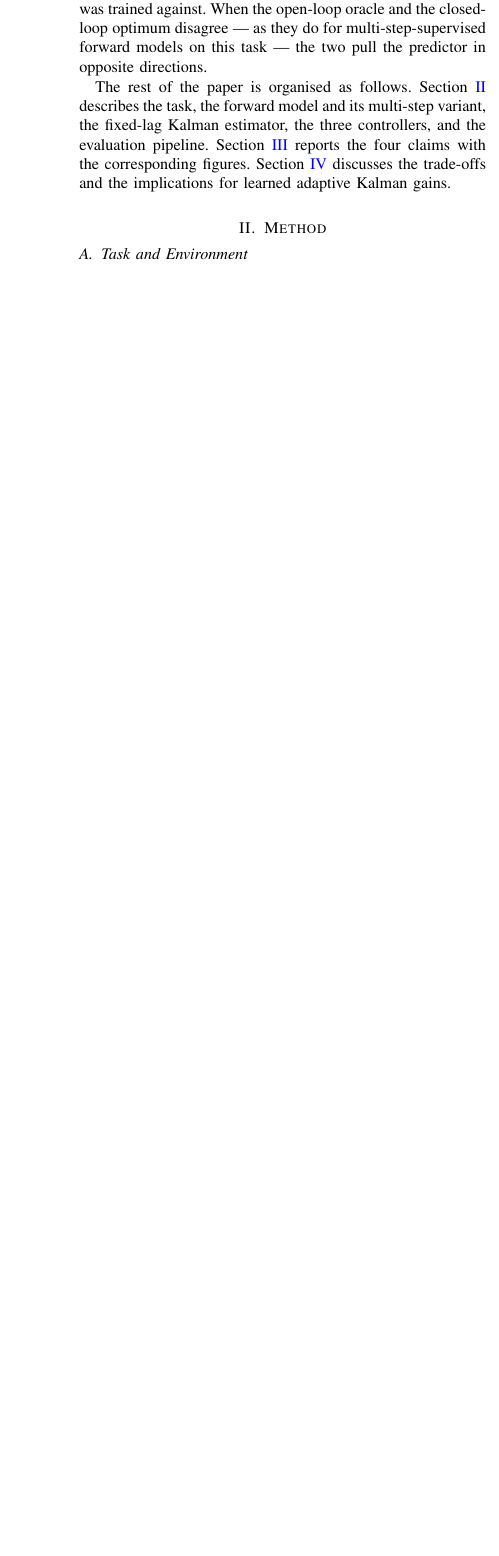
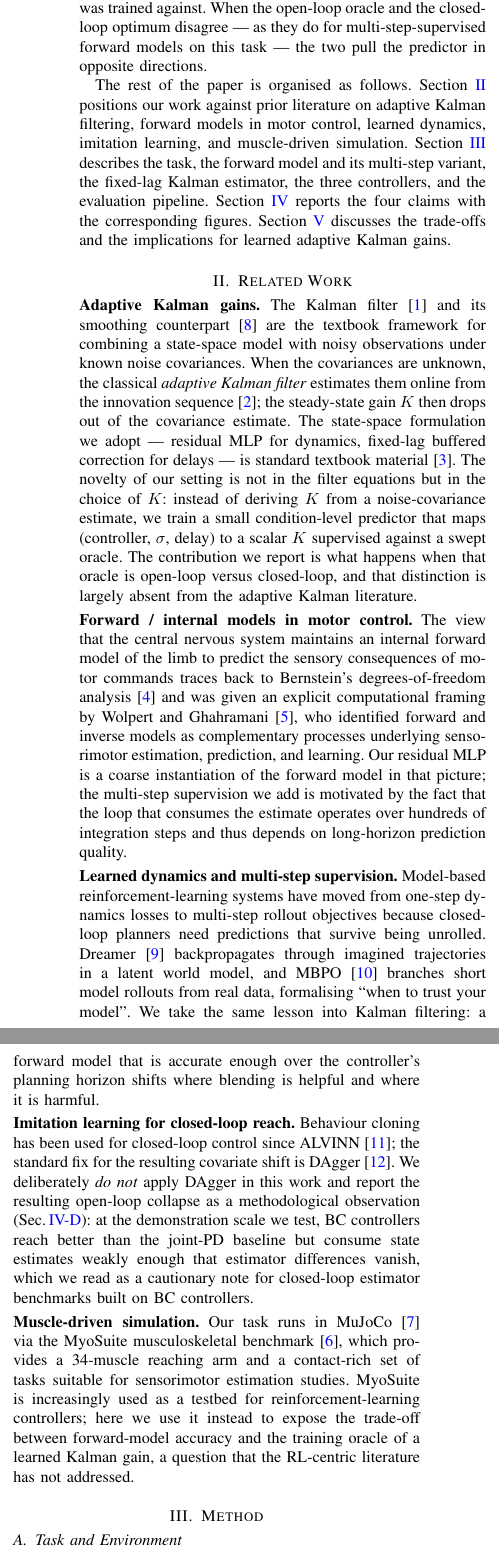
Before and after one commit to jkoba0512/myoarm-forward-state-estimation, a LaTeX paper (paper/main.tex): part of one column of page 2 of 7 before the commit and two parts of the columns of page 2 of 8 after it, the two joined at a grey line, cut so that both start at the same text, the shorter picture padded with empty space. Compiled offline with pdfLaTeX.

Commit message:
N+M: add Related Work section + match figure fonts to IEEEtran serif
N (Related Work):
  New section between Introduction and Method positioning the work
  against five strands of prior literature:
    - Adaptive Kalman gains (Kalman 1960, RTS 1965, Mehra 1970,
      Anderson-Moore 1979). The contribution we report is the
      open-loop vs closed-loop oracle distinction, largely absent
      from the adaptive-KF literature.
    - Forward / internal models in motor control
      (Bernstein 1967, Wolpert-Ghahramani 2000). Our residual MLP is
      a coarse instantiation; multi-step supervision is motivated by
      the long-horizon use in feedback control.
    - Learned dynamics and multi-step supervision
      (Hafner 2020 Dreamer, Janner 2019 MBPO).
    - Imitation learning for closed-loop reach
      (Pomerleau 1988 ALVINN, Ross 2011 DAgger). We deliberately do
      not iterate with DAgger and report the open-loop collapse as a
      methodological observation.
    - Muscle-driven simulation (Todorov 2012 MuJoCo, Caggiano 2022
      MyoSuite). MyoSuite is mostly used for RL controllers; we use
      it to expose the forward-model/oracle trade-off.

M (figure fonts):
  Updated _setup_style() to use a serif family (Nimbus Roman /
  Liberation Serif / Times) that matches IEEEtran body text, and
  mathtext.fontset="stix" so embedded math in axis labels and titles
  renders consistently with the LaTeX paper. Regenerated F2-F7.
  F1 was already TikZ and stays in LaTeX font.

  This is a font-matching pass, not a TikZ rewrite -- a full TikZ
  rewrite of F2-F7 would not improve the message and would lose the
  matplotlib data-loading convenience.

Compile: 8 pages (was 7; Related Work added one page), 0 undefined
references, 13 \\bibitem entries resolved.

Co-Authored-By: Claude Opus 4.7 (1M context) <noreply@anthropic.com>

```diff
--- a/paper/main.tex
+++ b/paper/main.tex
@@ -163,6 +163,9 @@ multi-step-supervised forward models on this task --- the two pull the
 predictor in opposite directions.
 
 The rest of the paper is organised as follows.
+Section~\ref{sec:related} positions our work against prior literature on
+adaptive Kalman filtering, forward models in motor control, learned
+dynamics, imitation learning, and muscle-driven simulation.
 Section~\ref{sec:method} describes the task, the forward model and its
 multi-step variant, the fixed-lag Kalman estimator, the three
 controllers, and the evaluation pipeline.
@@ -170,6 +173,84 @@ Section~\ref{sec:results} reports the four claims with the corresponding
 figures.
 Section~\ref{sec:discussion} discusses the trade-offs and the
 implications for learned adaptive Kalman gains.
+
+% ============================================================
+\section{Related Work}
+\label{sec:related}
+% ============================================================
+
+\noindent\textbf{Adaptive Kalman gains.}
+The Kalman filter \cite{kalman1960} and its smoothing
+counterpart~\cite{rauch1965} are the textbook framework for combining
+a state-space model with noisy observations under known noise
+covariances. When the covariances are unknown, the classical
+\emph{adaptive Kalman filter} estimates them online from the
+innovation sequence \cite{mehra1970}; the steady-state gain $K$
+then drops out of the covariance estimate. The state-space
+formulation we adopt --- residual MLP for dynamics, fixed-lag
+buffered correction for delays --- is standard textbook
+material~\cite{anderson1979optimal}. The novelty of our setting
+is not in the filter equations but in the choice of $K$: instead of
+deriving $K$ from a noise-covariance estimate, we train a small
+condition-level predictor that maps (controller, $\sigma$, delay) to a
+scalar $K$ supervised against a swept oracle. The contribution we
+report is what happens when that oracle is open-loop versus
+closed-loop, and that distinction is largely absent from the adaptive
+Kalman literature.
+
+\smallskip
+
+\noindent\textbf{Forward / internal models in motor control.}
+The view that the central nervous system maintains an internal forward
+model of the limb to predict the sensory consequences of motor
+commands traces back to Bernstein's degrees-of-freedom
+analysis~\cite{bernstein1967} and was given an explicit computational
+framing by Wolpert and Ghahramani~\cite{wolpert2000}, who identified
+forward and inverse models as complementary processes underlying
+sensorimotor estimation, prediction, and learning. Our residual MLP is
+a coarse instantiation of the forward model in that picture; the
+multi-step supervision we add is motivated by the fact that the loop
+that consumes the estimate operates over hundreds of integration steps
+and thus depends on long-horizon prediction quality.
+
+\smallskip
+
+\noindent\textbf{Learned dynamics and multi-step supervision.}
+Model-based reinforcement-learning systems have moved from one-step
+dynamics losses to multi-step rollout objectives because closed-loop
+planners need predictions that survive being unrolled. Dreamer
+\cite{hafner2020dreamer} backpropagates through imagined trajectories
+in a latent world model, and MBPO \cite{janner2019mbpo} branches
+short model rollouts from real data, formalising ``when to trust your
+model''. We take the same lesson into Kalman filtering: a forward
+model that is accurate enough over the controller's planning horizon
+shifts where blending is helpful and where it is harmful.
+
+\smallskip
+
+\noindent\textbf{Imitation learning for closed-loop reach.}
+Behaviour cloning has been used for closed-loop control since
+ALVINN~\cite{pomerleau1988alvinn}; the standard fix for the resulting
+covariate shift is DAgger~\cite{ross2011dagger}. We deliberately
+\emph{do not} apply DAgger in this work and report the resulting
+open-loop collapse as a methodological observation
+(Sec.\,\ref{sec:results-3.4}): at the demonstration scale we test,
+BC controllers reach better than the joint-PD baseline but consume
+state estimates weakly enough that estimator differences vanish,
+which we read as a cautionary note for closed-loop estimator
+benchmarks built on BC controllers.
+
+\smallskip
+
+\noindent\textbf{Muscle-driven simulation.}
+Our task runs in MuJoCo \cite{todorov2012mujoco} via the MyoSuite
+musculoskeletal benchmark \cite{caggiano2022myosuite}, which provides
+a 34-muscle reaching arm and a contact-rich set of tasks suitable for
+sensorimotor estimation studies. MyoSuite is increasingly used as a
+testbed for reinforcement-learning controllers; here we use it instead
+to expose the trade-off between forward-model accuracy and the
+training oracle of a learned Kalman gain, a question that the
+RL-centric literature has not addressed.
 
 % ============================================================
 \section{Method}
```
Also changed, not shown: figures/F2_stress_oracle_K.pdf, figures/F2_stress_oracle_K.png, figures/F3_stress_eval_comparison.pdf, figures/F3_stress_eval_comparison.png, figures/F4_phase2d_delta_heatmap.pdf, figures/F4_phase2d_delta_heatmap.png, figures/F6_controller_tradeoff.pdf, figures/F6_controller_tradeoff.png, figures/F7_paradigm_shift.pdf, figures/F7_paradigm_shift.png, paper/main.pdf, 1 other file.
